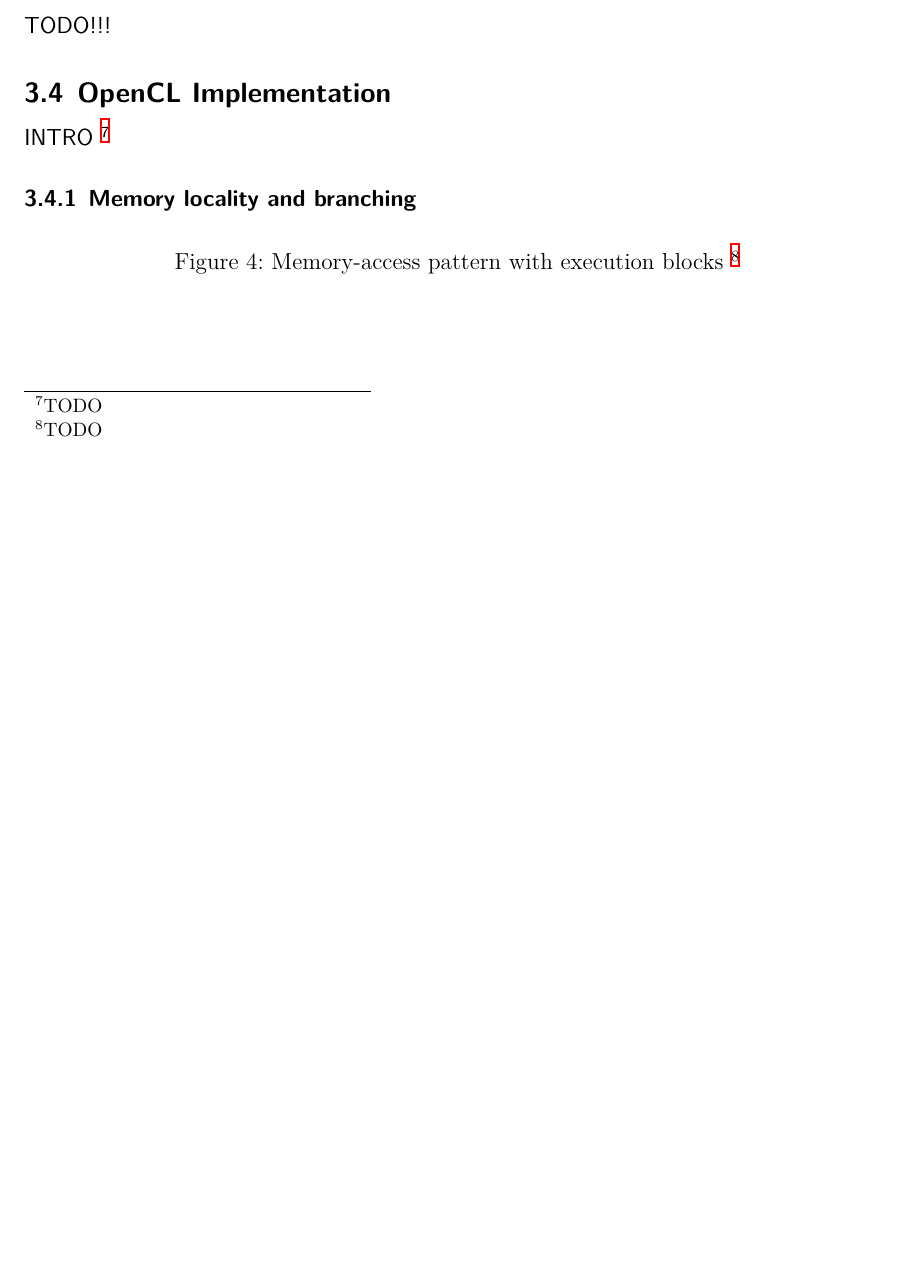
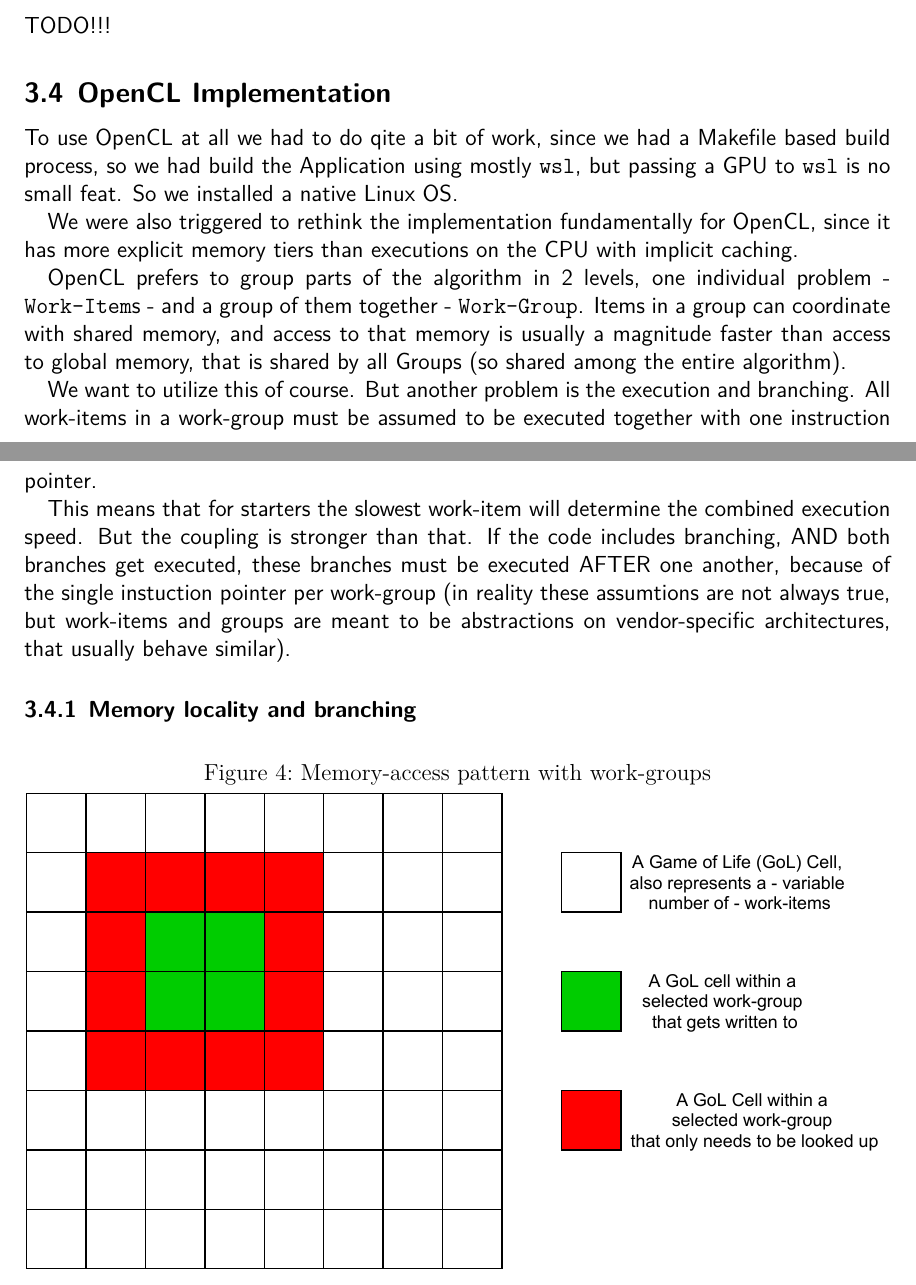
Before and after one commit to GjergjiSh/hpc-game-of-life, a LaTeX document (docs/Abgabe.tex): part of page 12 of 13 before the commit and two parts of pages 12 and 13 of 13 after it, the two joined at a grey line, cut so that both start at the same text, the shorter picture padded with empty space. Compiled offline with XeLaTeX.

Commit message:
Add Parts of the documentation for opencl

```diff
--- a/docs/Abgabe.tex
+++ b/docs/Abgabe.tex
@@ -478,15 +478,25 @@ Note that the cache performance of this implementation, tested on a board contai
 TODO!!!
 
 \subsection{OpenCL Implementation}
-INTRO \footnote{TODO}
+
+To use OpenCL at all we had to do qite a bit of work, since we had a Makefile based build process, so we had build the Application using mostly \verb|wsl|, but passing a GPU to \verb|wsl| is no small feat. So we installed a native Linux OS.
+
+We were also triggered to rethink the implementation fundamentally for OpenCL, since it has more explicit memory tiers than executions on the CPU with implicit caching.
+
+OpenCL prefers to group parts of the algorithm in 2 levels, one individual problem - \verb|Work-Item|s - and a group of them together - \verb|Work-Group|. Items in a group can coordinate with shared memory, and access to that memory is usually a magnitude faster than access to global memory, that is shared by all Groups (so shared among the entire algorithm).
+
+We want to utilize this of course. But another problem is the execution and branching. All work-items in a work-group must be assumed to be executed together with one instruction pointer.
+
+This means that for starters the slowest work-item will determine the combined execution speed. But the coupling is stronger than that. If the code includes branching, AND both branches get executed, these branches must be executed AFTER one another, because of the single instuction pointer per work-group (in reality these assumtions are not always true, but work-items and groups are meant to be abstractions on vendor-specific architectures, that usually behave similar).
 
 \subsubsection{Memory locality and branching}
 
 
+
 \begin{center}
-    \captionof{figure}{Memory-access pattern with execution blocks \footnote{TODO}}
-    \label{fig:cl-mem-access.cpp}
-    \includegraphics[]{imgs/cell-algo.png}
+    \captionof{figure}{Memory-access pattern with work-groups}
+    \label{fig:cl-mem-access}
+    \includegraphics[width=\linewidth]{imgs/opencl_mem_access.pdf}
 \end{center}
 
 \section{Summary and conclusions}
```
Also changed, not shown: docs/imgs/opencl_mem_access.pdf (added), 2 other files.
